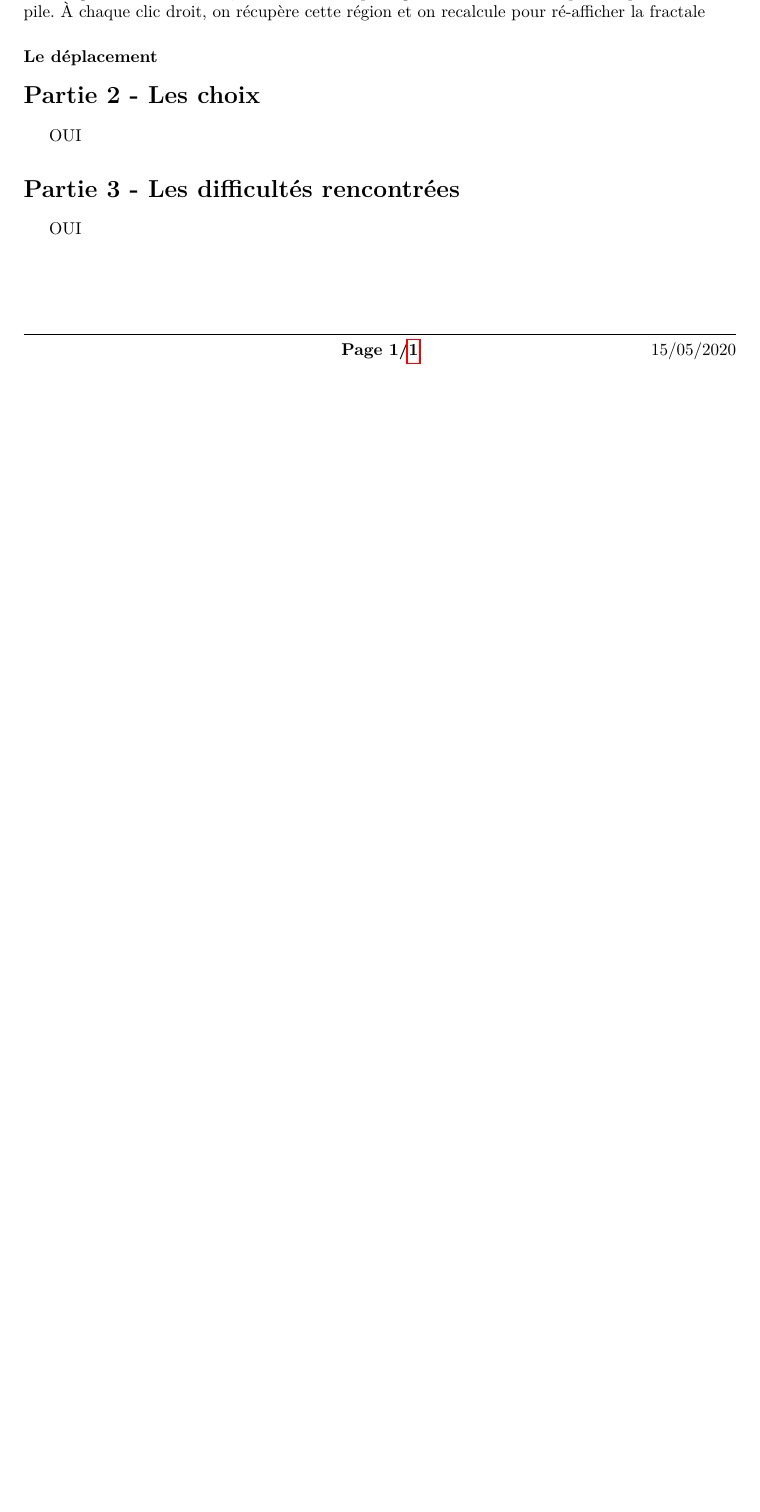
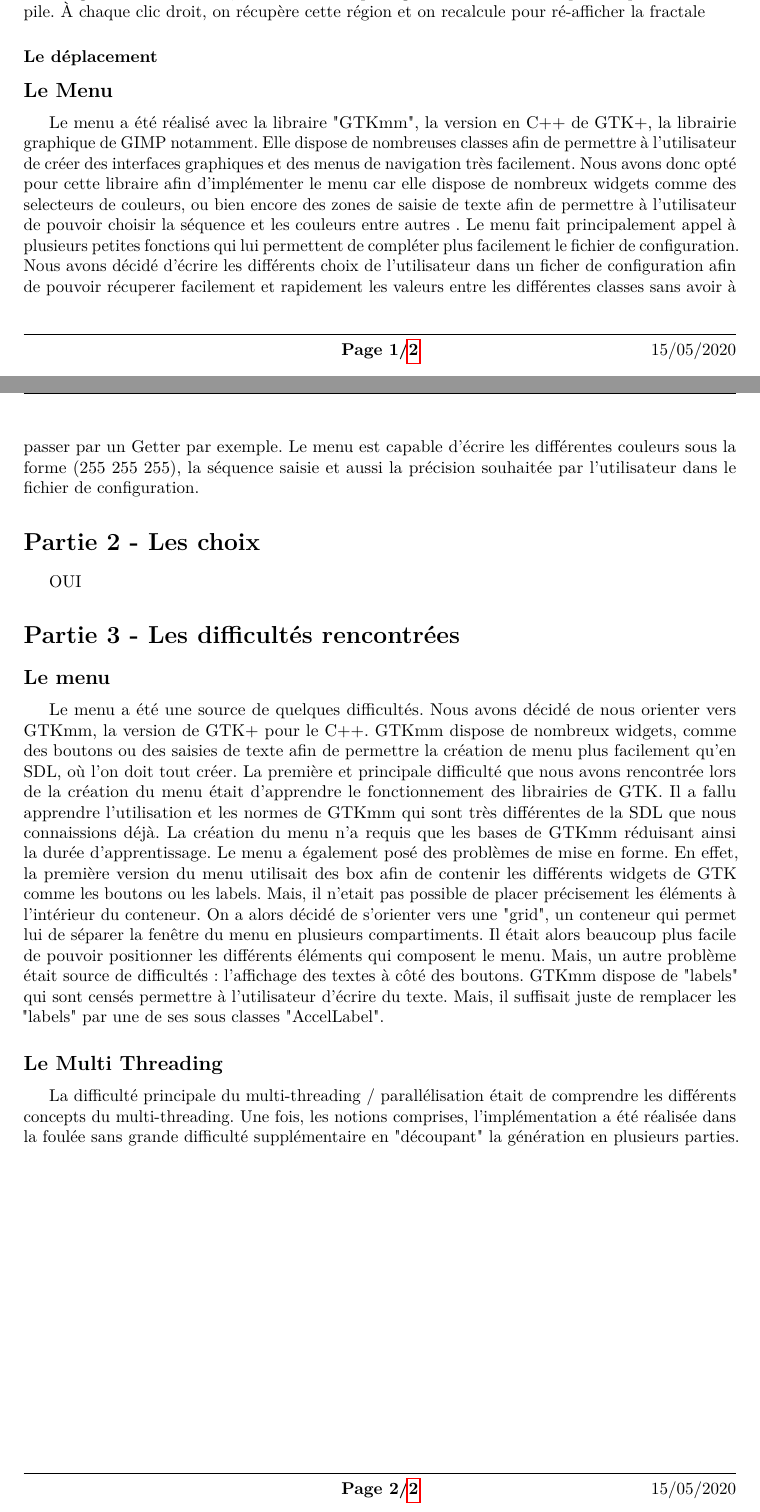
Before and after one commit to ALT2205/Lyapunov, a LaTeX document (rapport/rapport.tex): part of the page before the commit and two parts of pages 1 and 2 of 2 after it, the two joined at a grey line, cut so that both start at the same text, the shorter picture padded with empty space. Compiled offline with pdfLaTeX.

Commit message:
Update Rapport

```diff
--- a/rapport/rapport.tex
+++ b/rapport/rapport.tex
@@ -51,7 +51,7 @@
 }
 \title{Rapport de projet : Lyapunov}
 \date{}
-
+\AtEndDocument{\label{LastPage}}
 \begin {document}
     \vspace*{-2pt}
     {\let\newpage\relax\maketitle} \thispagestyle{fancy}
@@ -81,10 +81,19 @@
     \subsubsection*{Le déplacement}
 
 
+
+\subsection*{Le Menu}
+Le menu a été réalisé avec la libraire "GTKmm", la version en C++ de GTK+, la librairie graphique de GIMP notamment. Elle dispose de nombreuses classes afin de permettre à l'utilisateur de créer des interfaces graphiques et des menus de navigation très facilement. Nous avons donc opté pour cette libraire afin d'implémenter le menu car elle dispose de nombreux widgets comme des selecteurs de couleurs, ou bien encore des zones de saisie de texte afin de permettre à l'utilisateur de pouvoir choisir la séquence et les couleurs entre autres . Le menu fait principalement appel à plusieurs petites fonctions qui lui permettent de compléter plus facilement le fichier de configuration. Nous avons décidé d'écrire les différents choix de l'utilisateur dans un ficher de configuration afin de pouvoir récuperer facilement et rapidement les valeurs entre les différentes classes sans avoir à passer par un Getter par exemple. Le menu est capable d'écrire les différentes couleurs sous la forme (255 255 255), la séquence saisie et aussi la précision souhaitée par l'utilisateur dans le fichier de configuration.
+
 \section* {Partie 2 - Les choix}
 OUI
 
 \section* {Partie 3 - Les difficultés rencontrées}
-OUI
+\subsection*{Le menu}
+Le menu a été une source de quelques difficultés. Nous avons décidé de nous orienter vers GTKmm, la version de GTK+ pour le C++. GTKmm dispose de nombreux widgets, comme des boutons ou des saisies de texte afin de permettre la création de menu plus facilement qu'en SDL, où l'on doit tout créer. La première et principale difficulté que nous avons rencontrée lors de la création du menu était d'apprendre le fonctionnement des librairies de GTK. Il a fallu apprendre l'utilisation et les normes de GTKmm qui sont très différentes de la SDL que nous connaissions déjà. La création du menu n'a requis que les bases de GTKmm réduisant ainsi la durée d'apprentissage. Le menu a également posé des problèmes de mise en forme. En effet, la première version du menu utilisait des box afin de contenir les différents widgets de GTK comme les boutons ou les labels. Mais, il n'etait pas possible de placer précisement les éléments à l'intérieur du conteneur. On a alors décidé de s'orienter vers une "grid", un conteneur qui permet lui de séparer la fenêtre du menu en plusieurs compartiments. Il était alors beaucoup plus facile de pouvoir positionner les différents éléments qui composent le menu. Mais, un autre problème était source de difficultés : l'affichage des textes à côté des boutons. GTKmm dispose de "labels" qui sont censés permettre à l'utilisateur d'écrire du texte. Mais, il suffisait juste de remplacer les "labels" par une de ses sous classes "AccelLabel".
+
+\subsection*{Le Multi Threading}
+La difficulté principale du multi-threading / parallélisation était de comprendre les différents concepts du multi-threading. Une fois, les notions comprises, l'implémentation a été réalisée dans la foulée sans grande difficulté supplémentaire en "découpant" la génération en plusieurs parties.
+
 
 \end {document}
```
Also changed, not shown: rapport/rapport.pdf.
